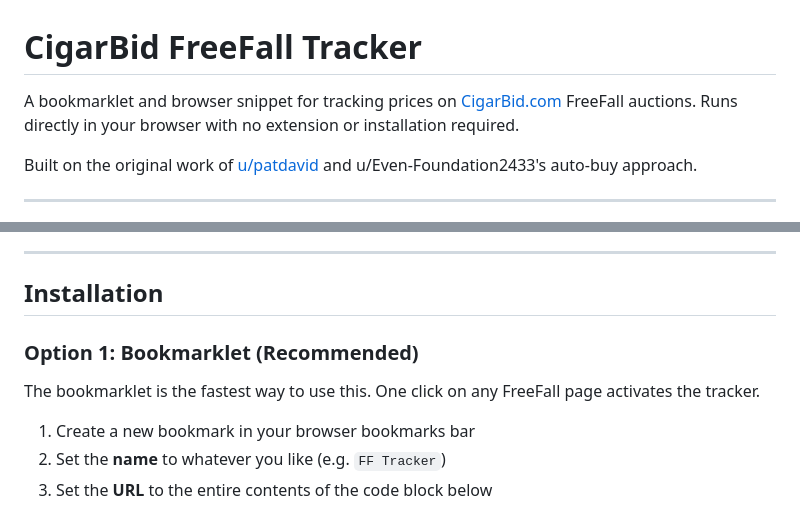
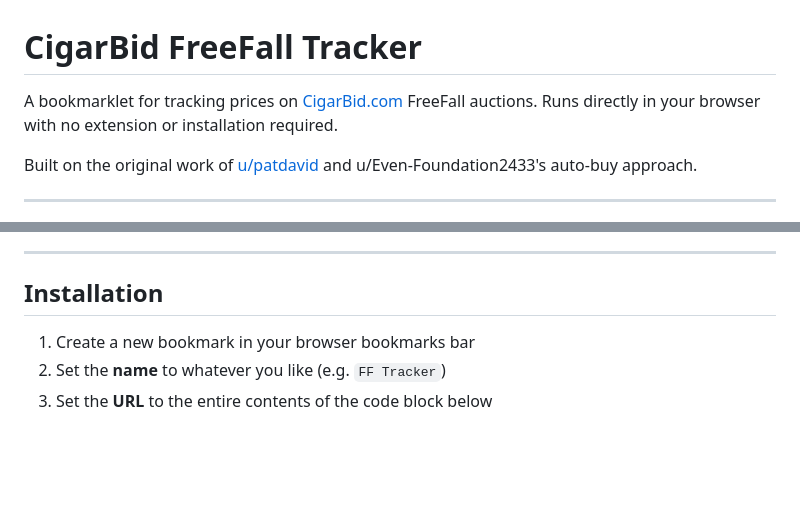
Before and after one commit to LoneStarDataRanch/CBidFreeFallTracker, a Markdown page: README.md, 2 parts joined by grey strips. Drawn GitHub-style; blank space fills up the shorter version.

```diff
--- a/README.md
+++ b/README.md
@@ -1,6 +1,6 @@
 # CigarBid FreeFall Tracker
 
-A bookmarklet and browser snippet for tracking prices on [CigarBid.com](https://cigarbid.com) FreeFall auctions. Runs directly in your browser with no extension or installation required.
+A bookmarklet for tracking prices on [CigarBid.com](https://cigarbid.com) FreeFall auctions. Runs directly in your browser with no extension or installation required.
 
 Built on the original work of [u/patdavid](https://www.reddit.com/r/cigars/comments/lh5rq4/cigarbid_free_fall_lowest_tracker_simple/) and u/Even-Foundation2433's auto-buy approach.
 
@@ -29,10 +29,6 @@ Built on the original work of [u/patdavid](https://www.reddit.com/r/cigars/comme
 
 ## Installation
 
-### Option 1: Bookmarklet (Recommended)
-
-The bookmarklet is the fastest way to use this. One click on any FreeFall page activates the tracker.
-
 1. Create a new bookmark in your browser bookmarks bar
 2. Set the **name** to whatever you like (e.g. `FF Tracker`)
 3. Set the **URL** to the entire contents of the code block below
```
Also changed, not shown: other parts of README.md (+2 -24 lines).
